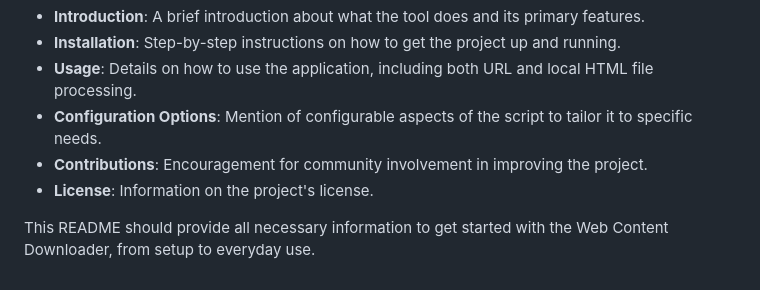
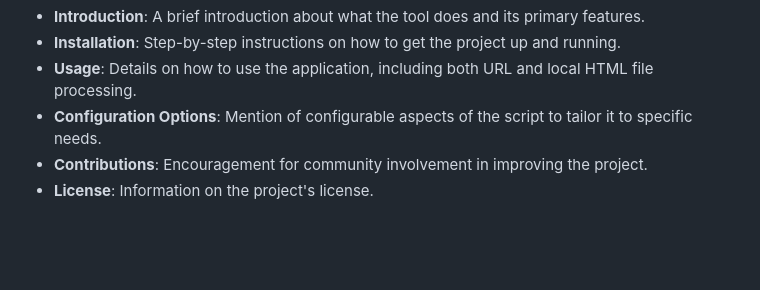
Before and after one commit to erkanmalcokcom/get-all-links, a Markdown page: README.md, the part around the change. GitHub-like rendering; blank space fills up the shorter version.

```diff
--- a/README.md
+++ b/README.md
@@ -77,5 +77,3 @@ This project is licensed under the MIT License.
 - **Configuration Options**: Mention of configurable aspects of the script to tailor it to specific needs.
 - **Contributions**: Encouragement for community involvement in improving the project.
 - **License**: Information on the project's license.
-
-This README should provide all necessary information to get started with the Web Content Downloader, from setup to everyday use.
```
